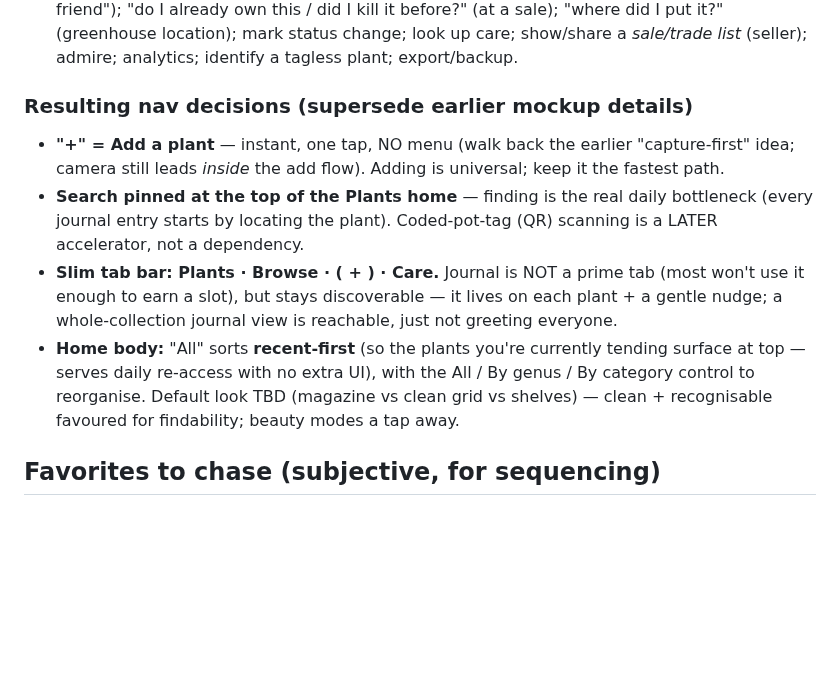
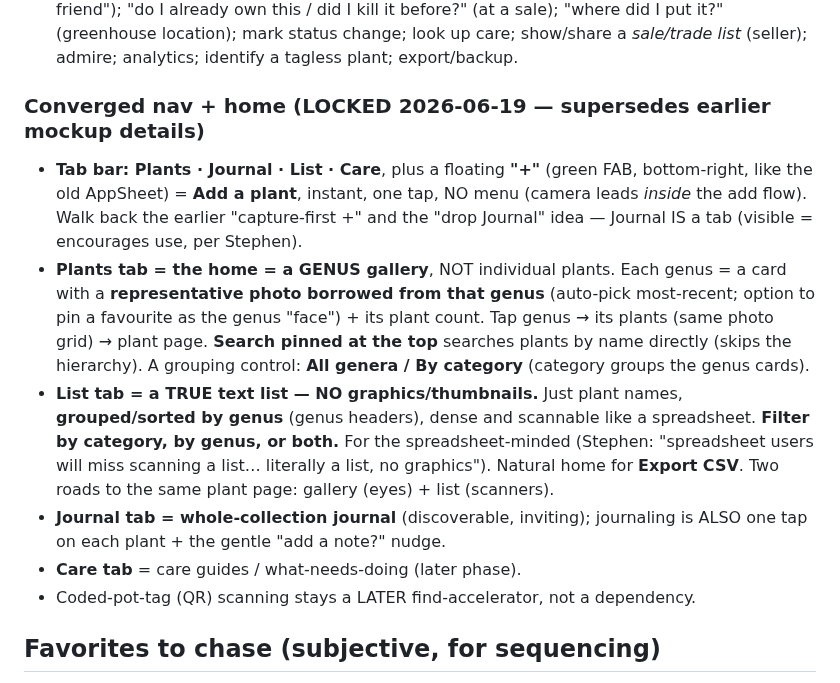
Before and after one commit to stephend7/plant-collector, a Markdown page: vision.md, the part around the change. Drawn GitHub-style; blank space fills up the shorter version.

Commit message:
Lock converged structure: genus gallery, Journal, text List, Care, FAB
Plants tab = genus-card gallery (representative photo + count, drill to
plants). List tab = TRUE text list grouped by genus, filter by category/
genus/both, hosts CSV export (no graphics). Journal back as a tab. Care
tab later. Floating "+" = add plant.

Co-Authored-By: Claude Opus 4.8 <noreply@anthropic.com>

```diff
--- a/vision.md
+++ b/vision.md
@@ -221,19 +221,25 @@ Why people open the app (Stephen's ranking + analysis). Frequency drives the des
   (greenhouse location); mark status change; look up care; show/share a *sale/trade list*
   (seller); admire; analytics; identify a tagless plant; export/backup.
 
-### Resulting nav decisions (supersede earlier mockup details)
-- **"+" = Add a plant** — instant, one tap, NO menu (walk back the earlier "capture-first" idea;
-  camera still leads *inside* the add flow). Adding is universal; keep it the fastest path.
-- **Search pinned at the top of the Plants home** — finding is the real daily bottleneck
-  (every journal entry starts by locating the plant). Coded-pot-tag (QR) scanning is a LATER
-  accelerator, not a dependency.
-- **Slim tab bar: Plants · Browse · ( + ) · Care.** Journal is NOT a prime tab (most won't use
-  it enough to earn a slot), but stays discoverable — it lives on each plant + a gentle nudge;
-  a whole-collection journal view is reachable, just not greeting everyone.
-- **Home body:** "All" sorts **recent-first** (so the plants you're currently tending surface at
-  top — serves daily re-access with no extra UI), with the All / By genus / By category control
-  to reorganise. Default look TBD (magazine vs clean grid vs shelves) — clean + recognisable
-  favoured for findability; beauty modes a tap away.
+### Converged nav + home (LOCKED 2026-06-19 — supersedes earlier mockup details)
+- **Tab bar: Plants · Journal · List · Care**, plus a floating **"+"** (green FAB, bottom-right,
+  like the old AppSheet) = **Add a plant**, instant, one tap, NO menu (camera leads *inside* the
+  add flow). Walk back the earlier "capture-first +" and the "drop Journal" idea — Journal IS a
+  tab (visible = encourages use, per Stephen).
+- **Plants tab = the home = a GENUS gallery**, NOT individual plants. Each genus = a card with a
+  **representative photo borrowed from that genus** (auto-pick most-recent; option to pin a
+  favourite as the genus "face") + its plant count. Tap genus → its plants (same photo grid) →
+  plant page. **Search pinned at the top** searches plants by name directly (skips the
+  hierarchy). A grouping control: **All genera / By category** (category groups the genus cards).
+- **List tab = a TRUE text list — NO graphics/thumbnails.** Just plant names, **grouped/sorted by
+  genus** (genus headers), dense and scannable like a spreadsheet. **Filter by category, by genus,
+  or both.** For the spreadsheet-minded (Stephen: "spreadsheet users will miss scanning a list…
+  literally a list, no graphics"). Natural home for **Export CSV**. Two roads to the same plant
+  page: gallery (eyes) + list (scanners).
+- **Journal tab = whole-collection journal** (discoverable, inviting); journaling is ALSO one tap
+  on each plant + the gentle "add a note?" nudge.
+- **Care tab** = care guides / what-needs-doing (later phase).
+- Coded-pot-tag (QR) scanning stays a LATER find-accelerator, not a dependency.
 
 ## Favorites to chase (subjective, for sequencing)
 1. Living photo timeline / time-lapse (data's already there; emotional payoff).
```
